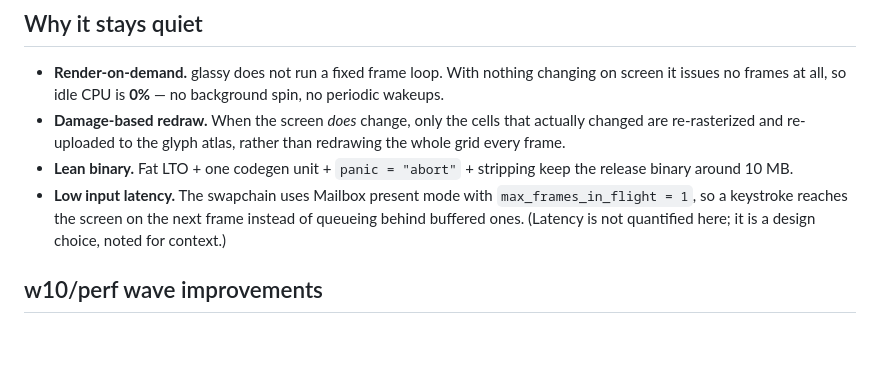
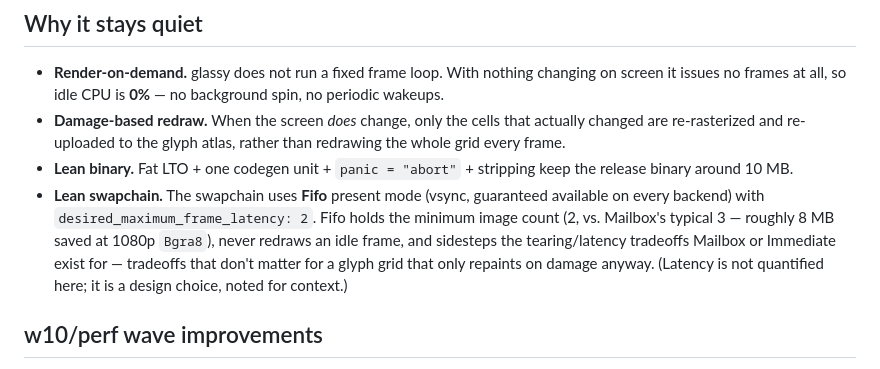
Before and after one commit to alliecatowo/glassy, a Markdown page: docs/benchmarks.md, the part around the change. Rendered like a GitHub page; blank space fills up the shorter version.

Commit message:
docs: correct benchmarks.md present-mode claim to match init.rs
The "why it stays quiet" section claimed Mailbox present mode with
max_frames_in_flight = 1; src/renderer/init.rs actually uses Fifo with
desired_maximum_frame_latency: 2, chosen for the minimum swapchain image
count and to avoid tearing/latency tradeoffs that don't matter for a
damage-driven glyph renderer. Rewritten to reflect the in-code rationale.

Co-Authored-By: Claude Fable 5 <noreply@anthropic.com>

```diff
--- a/docs/benchmarks.md
+++ b/docs/benchmarks.md
@@ -60,10 +60,13 @@ Measured on this dev machine. Numbers rounded; startup is approximate.
   than redrawing the whole grid every frame.
 - **Lean binary.** Fat LTO + one codegen unit + `panic = "abort"` + stripping
   keep the release binary around 10 MB.
-- **Low input latency.** The swapchain uses Mailbox present mode with
-  `max_frames_in_flight = 1`, so a keystroke reaches the screen on the next
-  frame instead of queueing behind buffered ones. (Latency is not quantified
-  here; it is a design choice, noted for context.)
+- **Lean swapchain.** The swapchain uses **Fifo** present mode (vsync,
+  guaranteed available on every backend) with `desired_maximum_frame_latency: 2`.
+  Fifo holds the minimum image count (2, vs. Mailbox's typical 3 — roughly
+  8 MB saved at 1080p `Bgra8`), never redraws an idle frame, and sidesteps the
+  tearing/latency tradeoffs Mailbox or Immediate exist for — tradeoffs that
+  don't matter for a glyph grid that only repaints on damage anyway. (Latency
+  is not quantified here; it is a design choice, noted for context.)
 
 ## w10/perf wave improvements
 
```
